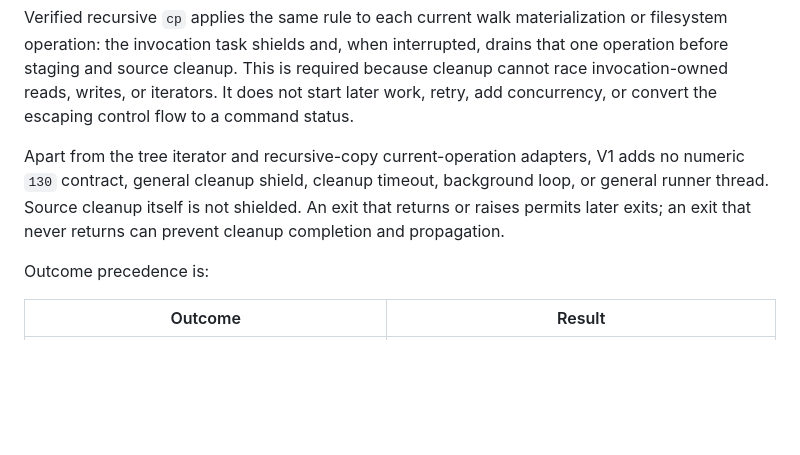
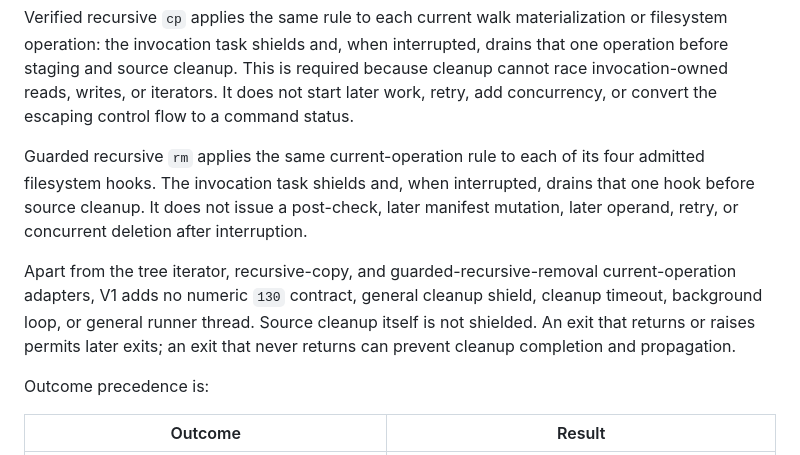
Before and after one commit to shinybrar/vosfs, a Markdown page: docs/adr/0003-acquire-referenced-async-filesystem-sources.md, the part around the change. Drawn GitHub-style; blank space fills up the shorter version.

Commit message:
docs(adr): admit recursive rm operation draining

```diff
--- a/docs/adr/0003-acquire-referenced-async-filesystem-sources.md
+++ b/docs/adr/0003-acquire-referenced-async-filesystem-sources.md
@@ -115,11 +115,18 @@ is required because cleanup cannot race invocation-owned reads, writes, or
 iterators. It does not start later work, retry, add concurrency, or convert the
 escaping control flow to a command status.
 
-Apart from the tree iterator and recursive-copy current-operation adapters, V1
-adds no numeric `130` contract, general cleanup shield, cleanup timeout,
-background loop, or general runner thread. Source cleanup itself is not
-shielded. An exit that returns or raises permits later exits; an exit that never
-returns can prevent cleanup completion and propagation.
+Guarded recursive `rm` applies the same current-operation rule to each of its
+four admitted filesystem hooks. The invocation task shields and, when
+interrupted, drains that one hook before source cleanup. It does not issue a
+post-check, later manifest mutation, later operand, retry, or concurrent
+deletion after interruption.
+
+Apart from the tree iterator, recursive-copy, and guarded-recursive-removal
+current-operation adapters, V1 adds no numeric `130` contract, general cleanup
+shield, cleanup timeout, background loop, or general runner thread. Source
+cleanup itself is not shielded. An exit that returns or raises permits later
+exits; an exit that never returns can prevent cleanup completion and
+propagation.
 
 Outcome precedence is:
 
```
Also changed, not shown: docs/design/fsspec-cli-rm-recursive-command-profile.md (+3 -3 lines).
